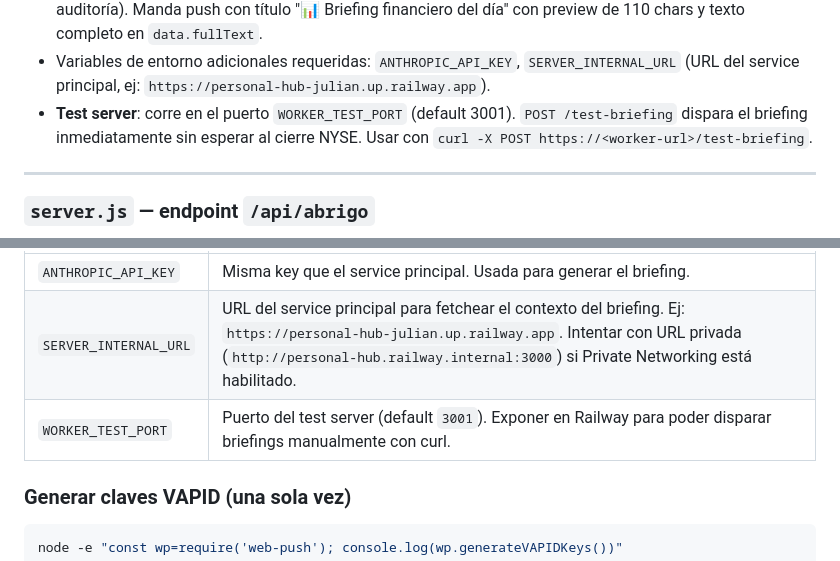
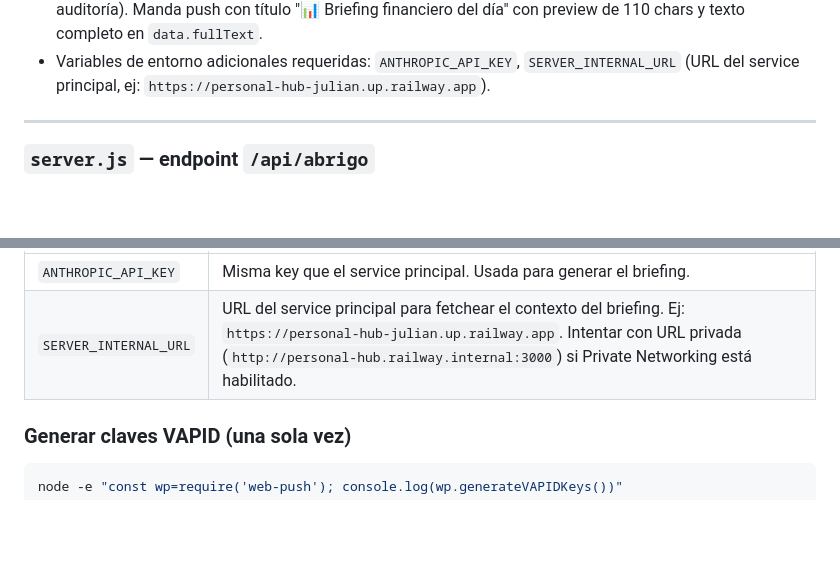
Before and after one commit to JulianLuciano/personal-hub, a Markdown page: DOCS.md, 2 parts joined by grey strips. Drawn GitHub-style; blank space fills up the shorter version.

Commit message:
docs: remove WORKER_TEST_PORT — not included in deployment

````diff
--- a/DOCS.md
+++ b/DOCS.md
@@ -566,7 +566,6 @@ Proceso Node.js independiente que corre en Railway como segundo service (start c
 - `getNYSECloseUTC()` — calcula dinámicamente a qué minuto UTC corresponde las 16:00 ET usando `Intl.DateTimeFormat`. Maneja DST de EEUU y UK automáticamente sin offsets hardcodeados.
 - `generateAndSendBriefing()` — fetcha el system prompt completo desde `GET /api/briefing-context` del service principal (incluye posiciones, P&L, day change, fundamentals actuales, macro, transacciones). Llama a `claude-sonnet-4-6` directamente desde el worker con `max_tokens: 600`. Guarda el resultado en `daily_briefings` (upsert por fecha, incluye el campo `prompt` con el system prompt completo para auditoría). Manda push con título "📊 Briefing financiero del día" con preview de 110 chars y texto completo en `data.fullText`.
 - Variables de entorno adicionales requeridas: `ANTHROPIC_API_KEY`, `SERVER_INTERNAL_URL` (URL del service principal, ej: `https://personal-hub-julian.up.railway.app`).
-- **Test server**: corre en el puerto `WORKER_TEST_PORT` (default 3001). `POST /test-briefing` dispara el briefing inmediatamente sin esperar al cierre NYSE. Usar con `curl -X POST https://<worker-url>/test-briefing`.
 
 ---
 
@@ -732,7 +731,6 @@ Requiere las mismas variables que el service principal, **más** las VAPID keys.
 |---|---|
 | `ANTHROPIC_API_KEY` | Misma key que el service principal. Usada para generar el briefing. |
 | `SERVER_INTERNAL_URL` | URL del service principal para fetchear el contexto del briefing. Ej: `https://personal-hub-julian.up.railway.app`. Intentar con URL privada (`http://personal-hub.railway.internal:3000`) si Private Networking está habilitado. |
-| `WORKER_TEST_PORT` | Puerto del test server (default `3001`). Exponer en Railway para poder disparar briefings manualmente con curl. |
 
 ### Generar claves VAPID (una sola vez)
 ```bash
````
